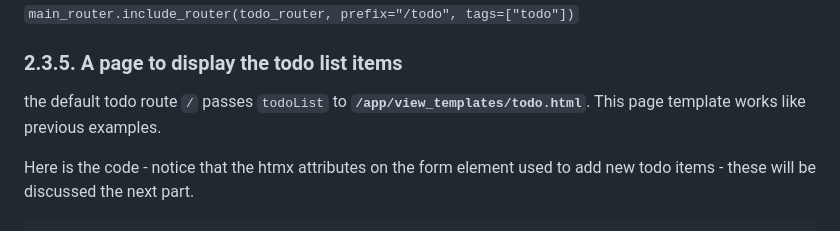
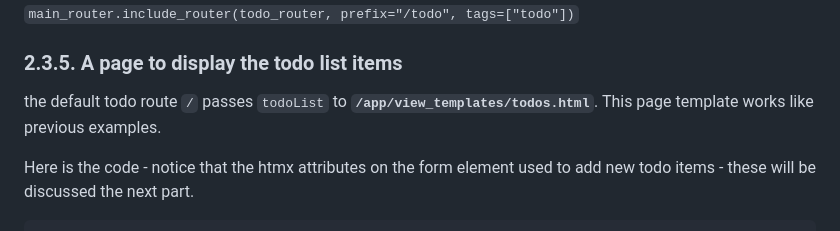
Before and after one commit to elee-tudublin-classes/lab-week-4-app-structure-and-ajax-yonko-smurk, a Markdown page: readme.md, the part around the change. Drawn GitHub-style.

```diff
--- a/readme.md
+++ b/readme.md
@@ -428,7 +428,7 @@ Add the following just after the existing line for `home_router`
 
 ### 2.3.5. A page to display the todo list items
 
-the default todo route `/` passes `todoList` to **`/app/view_templates/todo.html`**. This page template works like previous examples.
+the default todo route `/` passes `todoList` to **`/app/view_templates/todos.html`**. This page template works like previous examples.
 
 Here is the code - notice that the htmx attributes on the form element used to add new todo items - these will be discussed the next part.
 
```
